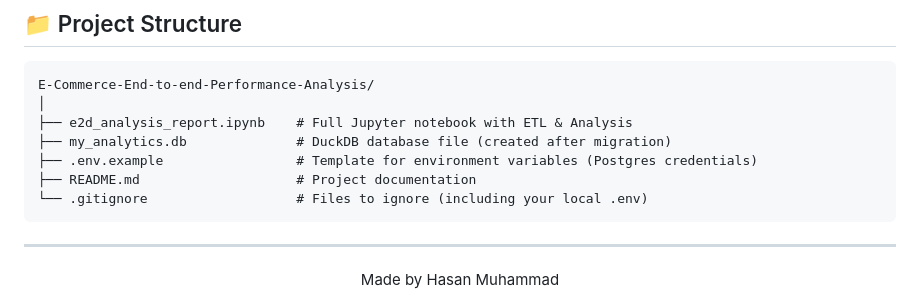
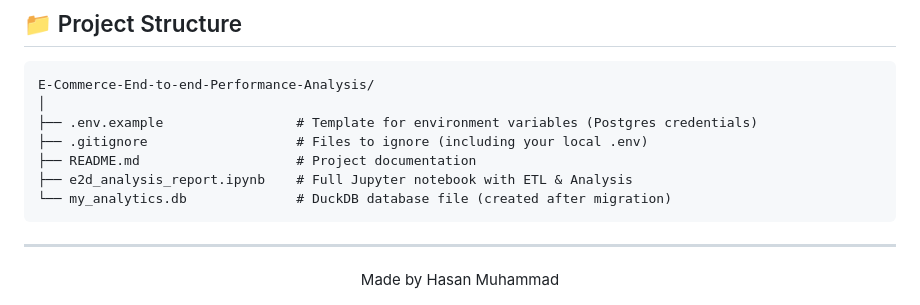
Before and after one commit to hasanDSx/E-Commerce-End-to-end-Performance-Analysis, a Markdown page: README.md, the part around the change. Rendered like a GitHub page.

````diff
--- a/README.md
+++ b/README.md
@@ -374,11 +374,11 @@ This will:
 ```
 E-Commerce-End-to-end-Performance-Analysis/
 │
+├── .env.example                 # Template for environment variables (Postgres credentials)
+├── .gitignore                   # Files to ignore (including your local .env)
+├── README.md                    # Project documentation
 ├── e2d_analysis_report.ipynb    # Full Jupyter notebook with ETL & Analysis
-├── my_analytics.db              # DuckDB database file (created after migration)
-├── .env.example                 # Template for environment variables (Postgres credentials)
-├── README.md                    # Project documentation
-└── .gitignore                   # Files to ignore (including your local .env)
+└── my_analytics.db              # DuckDB database file (created after migration)
 ```
 
 ---
````
